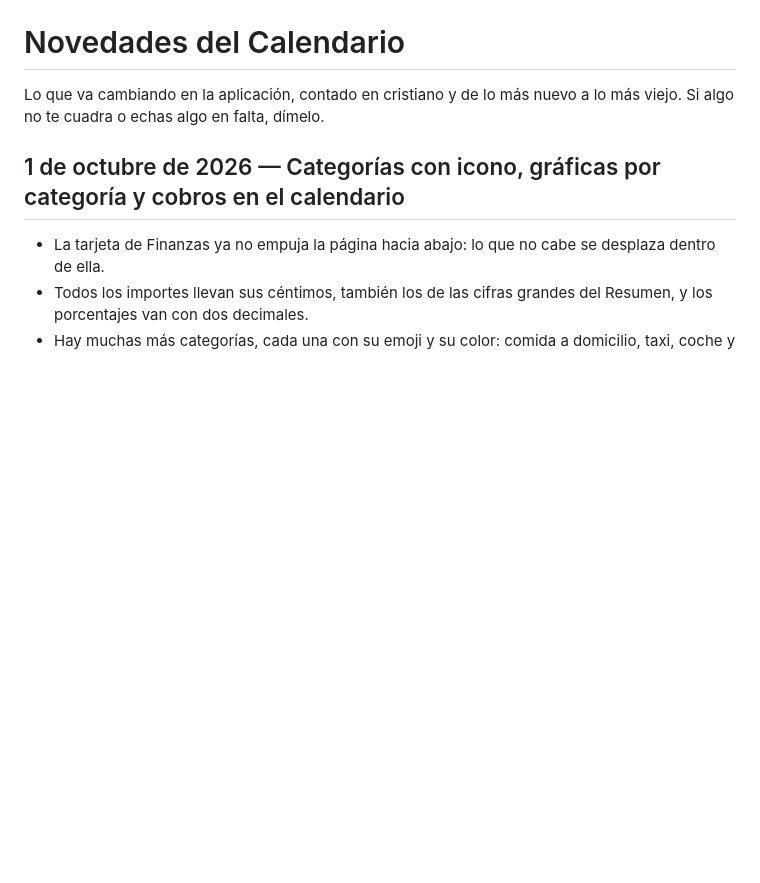
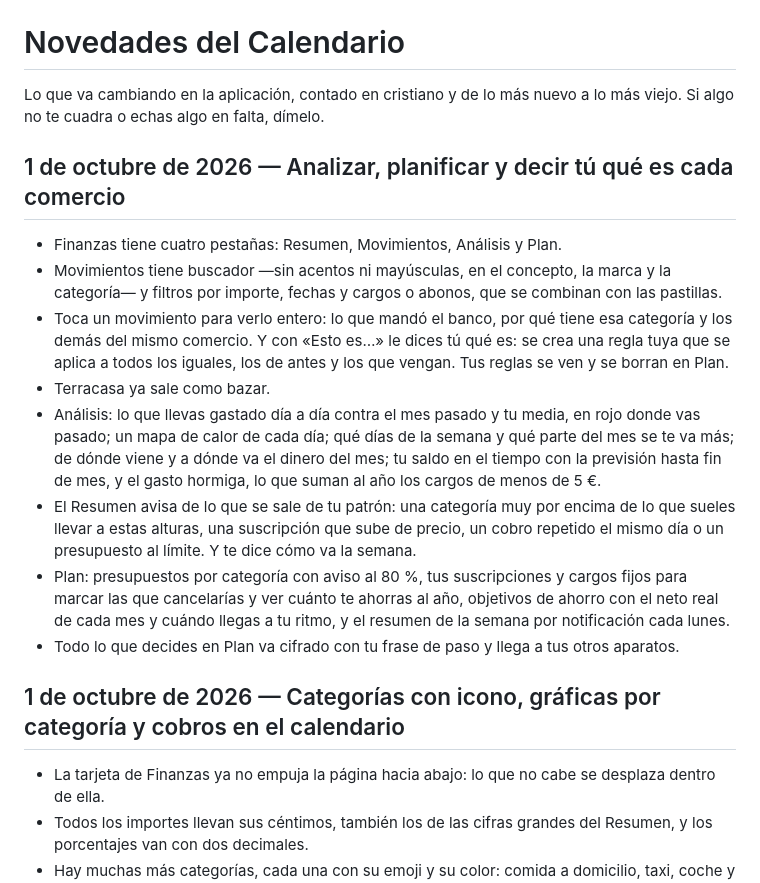
Before and after one commit to cactusito31/calendario-changelog, a Markdown page: CHANGELOG.md, the part around the change. GitHub-like rendering; blank space fills up the shorter version.

Commit message:
Novedades hasta el 1 de octubre de 2026

```diff
--- a/CHANGELOG.md
+++ b/CHANGELOG.md
@@ -1,6 +1,17 @@
 # Novedades del Calendario
 
 Lo que va cambiando en la aplicación, contado en cristiano y de lo más nuevo a lo más viejo. Si algo no te cuadra o echas algo en falta, dímelo.
+
+## 1 de octubre de 2026 — Analizar, planificar y decir tú qué es cada comercio
+
+- Finanzas tiene cuatro pestañas: Resumen, Movimientos, Análisis y Plan.
+- Movimientos tiene buscador —sin acentos ni mayúsculas, en el concepto, la marca y la categoría— y filtros por importe, fechas y cargos o abonos, que se combinan con las pastillas.
+- Toca un movimiento para verlo entero: lo que mandó el banco, por qué tiene esa categoría y los demás del mismo comercio. Y con «Esto es…» le dices tú qué es: se crea una regla tuya que se aplica a todos los iguales, los de antes y los que vengan. Tus reglas se ven y se borran en Plan.
+- Terracasa ya sale como bazar.
+- Análisis: lo que llevas gastado día a día contra el mes pasado y tu media, en rojo donde vas pasado; un mapa de calor de cada día; qué días de la semana y qué parte del mes se te va más; de dónde viene y a dónde va el dinero del mes; tu saldo en el tiempo con la previsión hasta fin de mes, y el gasto hormiga, lo que suman al año los cargos de menos de 5 €.
+- El Resumen avisa de lo que se sale de tu patrón: una categoría muy por encima de lo que sueles llevar a estas alturas, una suscripción que sube de precio, un cobro repetido el mismo día o un presupuesto al límite. Y te dice cómo va la semana.
+- Plan: presupuestos por categoría con aviso al 80 %, tus suscripciones y cargos fijos para marcar las que cancelarías y ver cuánto te ahorras al año, objetivos de ahorro con el neto real de cada mes y cuándo llegas a tu ritmo, y el resumen de la semana por notificación cada lunes.
+- Todo lo que decides en Plan va cifrado con tu frase de paso y llega a tus otros aparatos.
 
 ## 1 de octubre de 2026 — Categorías con icono, gráficas por categoría y cobros en el calendario
 
```
